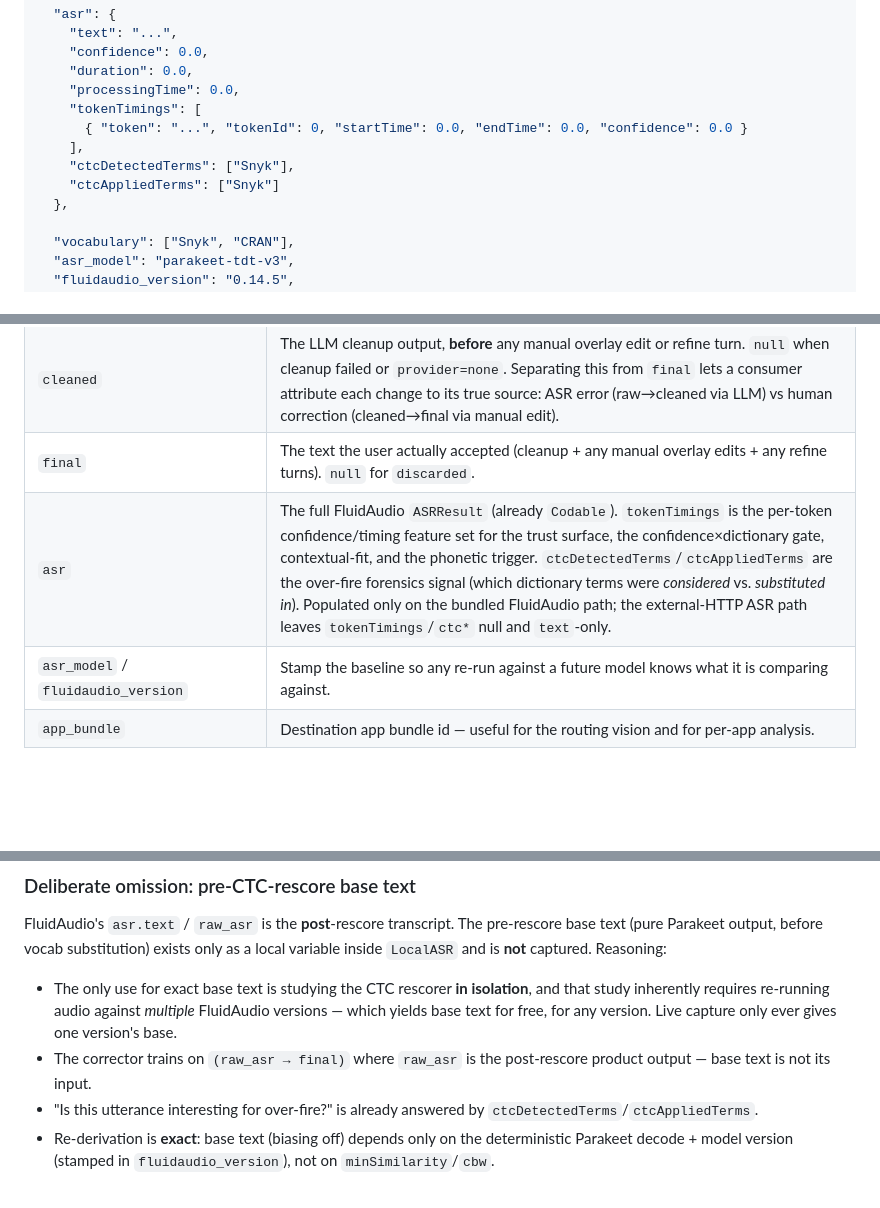
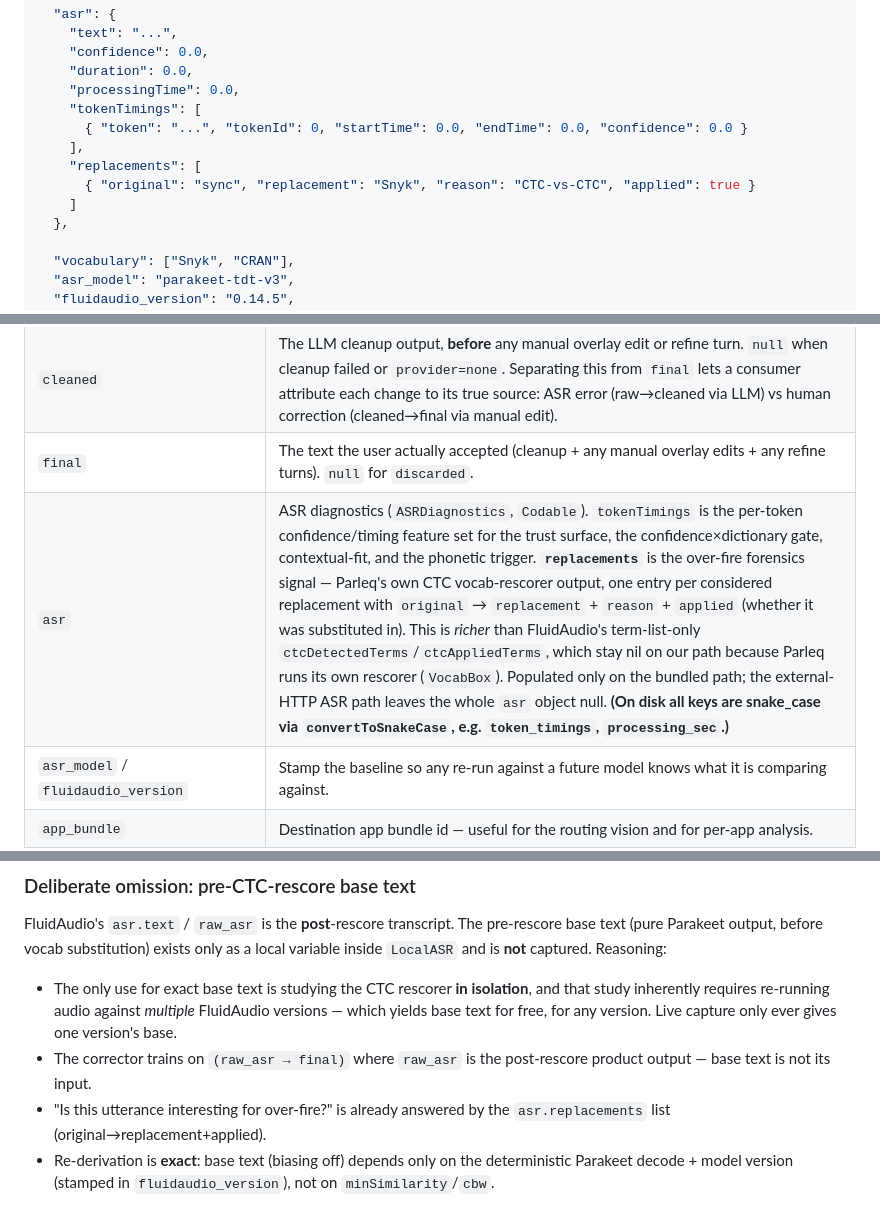
Before and after one commit to parleq/parleq-speech, a Markdown page: docs/explorations/2026-06-17-flywheel-contribution-capture-design.md, 3 parts joined by grey strips. Drawn GitHub-style; blank space fills up the shorter version.

```diff
--- a/docs/explorations/2026-06-17-flywheel-contribution-capture-design.md
+++ b/docs/explorations/2026-06-17-flywheel-contribution-capture-design.md
@@ -73,8 +73,9 @@ Single responsibility: when **armed**, persist one record per dictation lifecycl
     "tokenTimings": [
       { "token": "...", "tokenId": 0, "startTime": 0.0, "endTime": 0.0, "confidence": 0.0 }
     ],
-    "ctcDetectedTerms": ["Snyk"],
-    "ctcAppliedTerms": ["Snyk"]
+    "replacements": [
+      { "original": "sync", "replacement": "Snyk", "reason": "CTC-vs-CTC", "applied": true }
+    ]
   },
 
   "vocabulary": ["Snyk", "CRAN"],
@@ -106,7 +107,7 @@ Single responsibility: when **armed**, persist one record per dictation lifecycl
 | `raw_asr` | The **post-CTC-rescore** transcript — i.e. exactly what the product emits after vocab biasing. This is the corrector's real input distribution. |
 | `cleaned` | The LLM cleanup output, **before** any manual overlay edit or refine turn. `null` when cleanup failed or `provider=none`. Separating this from `final` lets a consumer attribute each change to its true source: ASR error (raw→cleaned via LLM) vs human correction (cleaned→final via manual edit). |
 | `final` | The text the user actually accepted (cleanup + any manual overlay edits + any refine turns). `null` for `discarded`. |
-| `asr` | The full FluidAudio `ASRResult` (already `Codable`). `tokenTimings` is the per-token confidence/timing feature set for the trust surface, the confidence×dictionary gate, contextual-fit, and the phonetic trigger. `ctcDetectedTerms`/`ctcAppliedTerms` are the over-fire forensics signal (which dictionary terms were *considered* vs. *substituted in*). Populated only on the bundled FluidAudio path; the external-HTTP ASR path leaves `tokenTimings`/`ctc*` null and `text`-only. |
+| `asr` | ASR diagnostics (`ASRDiagnostics`, `Codable`). `tokenTimings` is the per-token confidence/timing feature set for the trust surface, the confidence×dictionary gate, contextual-fit, and the phonetic trigger. **`replacements`** is the over-fire forensics signal — Parleq's own CTC vocab-rescorer output, one entry per considered replacement with `original` → `replacement` + `reason` + `applied` (whether it was substituted in). This is *richer* than FluidAudio's term-list-only `ctcDetectedTerms`/`ctcAppliedTerms`, which stay nil on our path because Parleq runs its own rescorer (`VocabBox`). Populated only on the bundled path; the external-HTTP ASR path leaves the whole `asr` object null. **(On disk all keys are snake_case via `convertToSnakeCase`, e.g. `token_timings`, `processing_sec`.)** |
 | `asr_model` / `fluidaudio_version` | Stamp the baseline so any re-run against a future model knows what it is comparing against. |
 | `app_bundle` | Destination app bundle id — useful for the routing vision and for per-app analysis. |
 | `reference_windows_attached` | `true` if clipboard/image/file reference context was fed to the LLM for this utterance. |
@@ -123,7 +124,7 @@ FluidAudio's `asr.text` / `raw_asr` is the **post**-rescore transcript. The pre-
 
 - The only use for exact base text is studying the CTC rescorer **in isolation**, and that study inherently requires re-running audio against *multiple* FluidAudio versions — which yields base text for free, for any version. Live capture only ever gives one version's base.
 - The corrector trains on `(raw_asr → final)` where `raw_asr` is the post-rescore product output — base text is not its input.
-- "Is this utterance interesting for over-fire?" is already answered by `ctcDetectedTerms`/`ctcAppliedTerms`.
+- "Is this utterance interesting for over-fire?" is already answered by the `asr.replacements` list (original→replacement+applied).
 - Re-derivation is **exact**: base text (biasing off) depends only on the deterministic Parakeet decode + model version (stamped in `fluidaudio_version`), not on `minSimilarity`/`cbw`.
 
 So base text is reconstructable on demand and never needed live. Omitted to avoid plumbing it through `LocalASR → ASRClient → AppState` for no marginal benefit.
```
Also changed, not shown: CLAUDE.md (+3 -3 lines), docs/SECURITY_REVIEW.md (+30 -0 lines).
